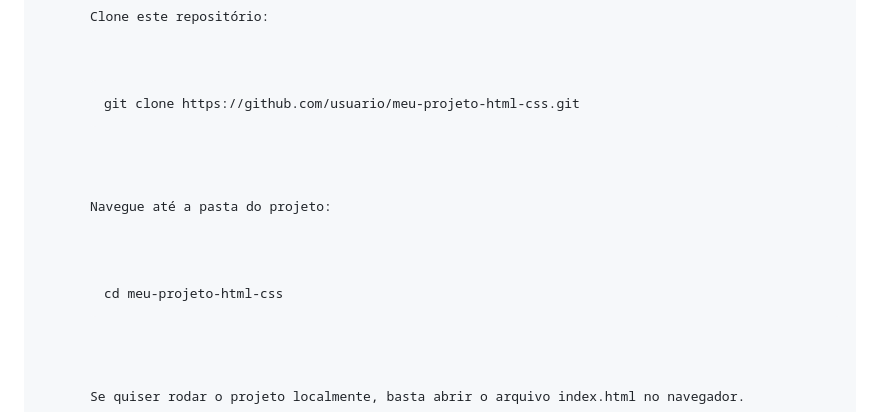
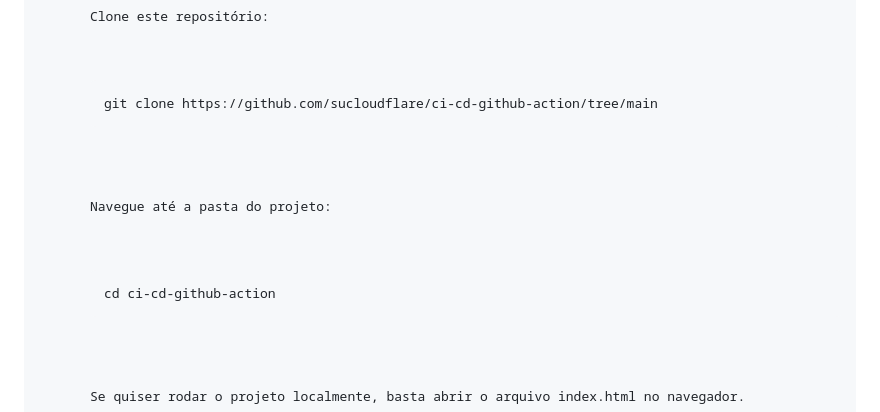
Before and after one commit to sucloudflare/ci-cd-github-action, a Markdown page: README.md, the part around the change. Drawn GitHub-style.

```diff
--- a/README.md
+++ b/README.md
@@ -76,9 +76,9 @@ jobs:
         <section>
             <h2>Instalação Local</h2>
             <p>Clone este repositório:</p>
-            <pre><code>git clone https://github.com/usuario/meu-projeto-html-css.git</code></pre>
+            <pre><code>git clone https://github.com/sucloudflare/ci-cd-github-action/tree/main</code></pre>
             <p>Navegue até a pasta do projeto:</p>
-            <pre><code>cd meu-projeto-html-css</code></pre>
+            <pre><code>cd ci-cd-github-action</code></pre>
             <p>Se quiser rodar o projeto localmente, basta abrir o arquivo <code>index.html</code> no navegador.</p>
         </section>
 
```
